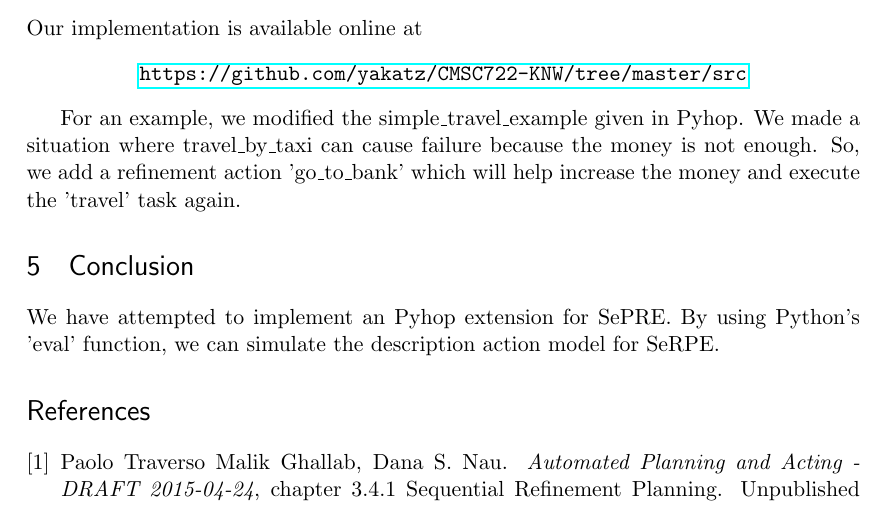
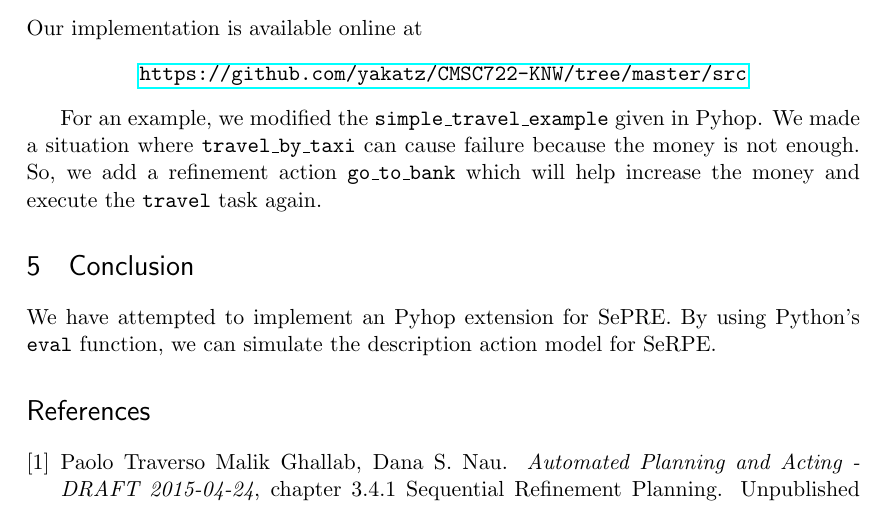
Before and after one commit to CalZera/CMSC722-KNW, a LaTeX paper (report/report.tex): part of page 2 of 2, cut so that both start at the same text. Compiled offline with pdfLaTeX.

Commit message:
code font for function names

```diff
--- a/report/report.tex
+++ b/report/report.tex
@@ -123,17 +123,17 @@ Our implementation is available online at
 {\tt https://github.com/yakatz/CMSC722-KNW/tree/master/src}
 \end{center}
 
-For an example, we modified the simple\_travel\_example given in Pyhop.
-We made a situation where travel\_by\_taxi can cause failure because
-the money is not enough. So, we add a refinement action 'go\_to\_bank'
-which will help increase the money and execute the 'travel' task again.
+For an example, we modified the \texttt{simple\_travel\_example} given in Pyhop.
+We made a situation where \texttt{travel\_by\_taxi} can cause failure because
+the money is not enough. So, we add a refinement action \texttt{go\_to\_bank}
+which will help increase the money and execute the \texttt{travel} task again.
 
 %% TODO code screenshots
 
 \section{Conclusion}
 
 We have attempted to implement an Pyhop extension for SePRE.
-By using Python's 'eval' function, we can simulate the description
+By using Python's \texttt{eval} function, we can simulate the description
 action model for SeRPE.
 
 \bibliographystyle{plain}
```
